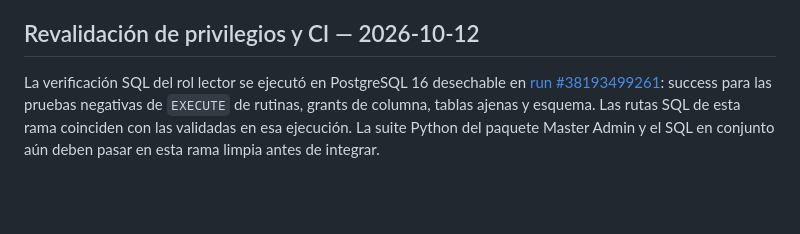
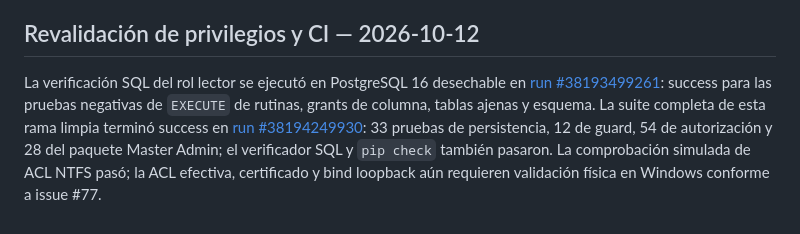
Before and after one commit to D3ckardCain/Geelark-IA, a Markdown page: packages/cluster-master-admin/README.md, the part around the change. GitHub-like rendering; blank space fills up the shorter version.

Commit message:
docs(admin): registrar CI completa y ACL mock

```diff
--- a/packages/cluster-master-admin/README.md
+++ b/packages/cluster-master-admin/README.md
@@ -243,4 +243,4 @@ No se recomienda exponerlo a la LAN. El arranque rechaza un bind no-loopback sal
 
 ## Revalidación de privilegios y CI — 2026-10-12
 
-La verificación SQL del rol lector se ejecutó en PostgreSQL 16 desechable en [run #38193499261](https://github.com/D3ckardCain/Geelark-IA/actions/runs/38193499261): success para las pruebas negativas de `EXECUTE` de rutinas, grants de columna, tablas ajenas y esquema. Las rutas SQL de esta rama coinciden con las validadas en esa ejecución. La suite Python del paquete Master Admin y el SQL en conjunto aún deben pasar en esta rama limpia antes de integrar.
+La verificación SQL del rol lector se ejecutó en PostgreSQL 16 desechable en [run #38193499261](https://github.com/D3ckardCain/Geelark-IA/actions/runs/38193499261): success para las pruebas negativas de `EXECUTE` de rutinas, grants de columna, tablas ajenas y esquema. La suite completa de esta rama limpia terminó success en [run #38194249930](https://github.com/D3ckardCain/Geelark-IA/actions/runs/38194249930): 33 pruebas de persistencia, 12 de guard, 54 de autorización y 28 del paquete Master Admin; el verificador SQL y `pip check` también pasaron. La comprobación simulada de ACL NTFS pasó; la ACL efectiva, certificado y bind loopback aún requieren validación física en Windows conforme a issue #77.
```
